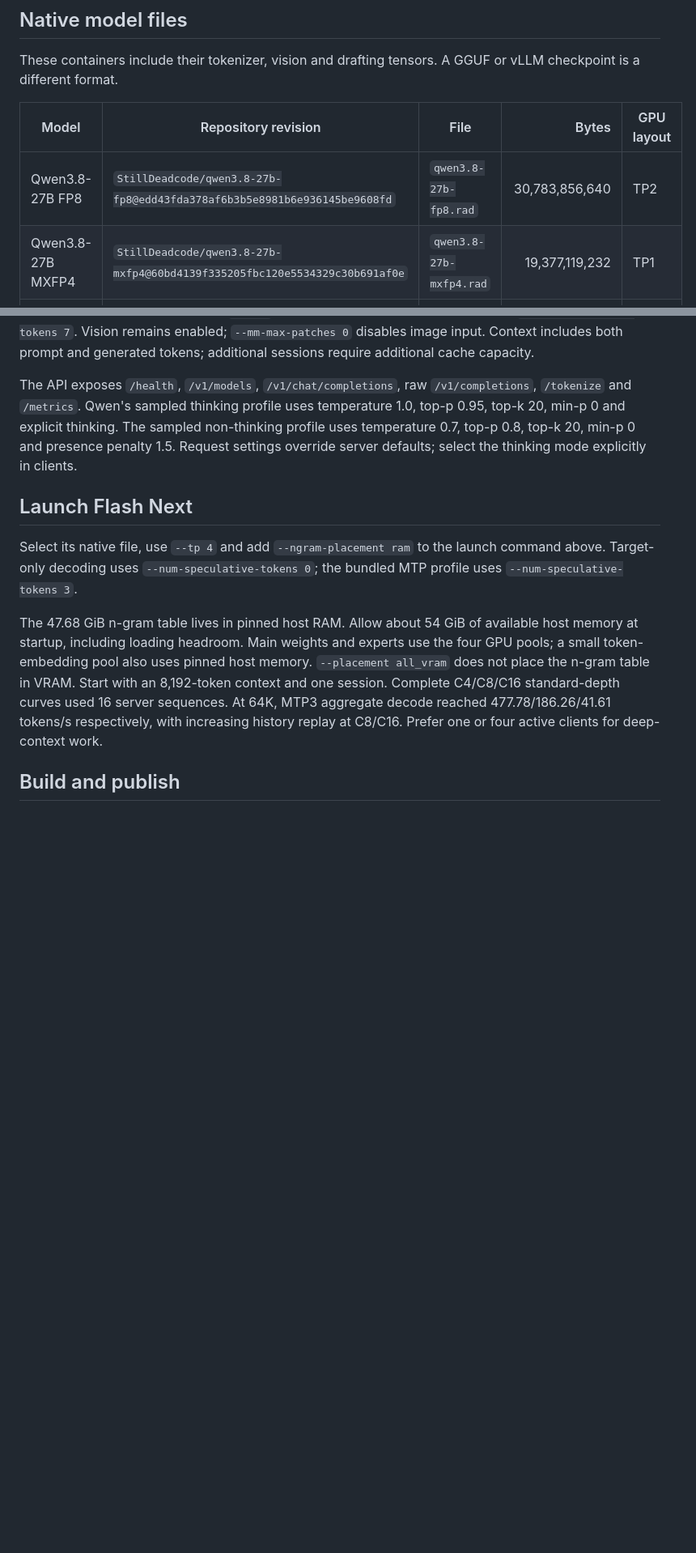
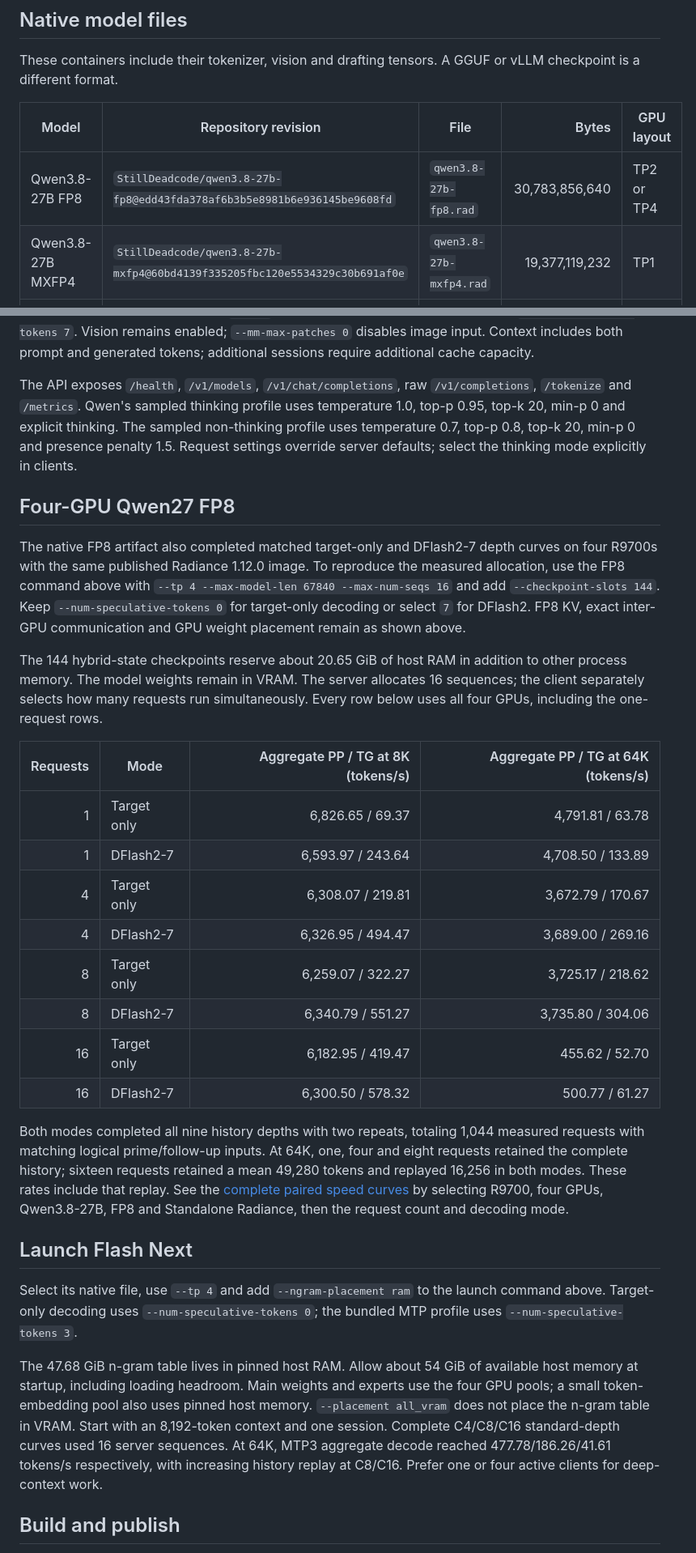
Before and after one commit to kyuz0/amd-r9700-ai-toolboxes, a Markdown page: docs/radiance-rocm-10.1.md, 2 parts joined by grey strips. Shown at 81% size. Rendered like a GitHub page; blank space fills up the shorter version.

Commit message:
Document measured four-R9700 Qwen27 FP8 profiles

```diff
--- a/docs/radiance-rocm-10.1.md
+++ b/docs/radiance-rocm-10.1.md
@@ -31,7 +31,7 @@ These containers include their tokenizer, vision and drafting tensors. A GGUF or
 
 | Model | Repository revision | File | Bytes | GPU layout |
 | --- | --- | --- | ---: | --- |
-| Qwen3.8-27B FP8 | `StillDeadcode/qwen3.8-27b-fp8@edd43fda378af6b3b5e8981b6e936145be9608fd` | `qwen3.8-27b-fp8.rad` | 30,783,856,640 | TP2 |
+| Qwen3.8-27B FP8 | `StillDeadcode/qwen3.8-27b-fp8@edd43fda378af6b3b5e8981b6e936145be9608fd` | `qwen3.8-27b-fp8.rad` | 30,783,856,640 | TP2 or TP4 |
 | Qwen3.8-27B MXFP4 | `StillDeadcode/qwen3.8-27b-mxfp4@60bd4139f335205fbc120e5534329c30b691af0e` | `qwen3.8-27b-mxfp4.rad` | 19,377,119,232 | TP1 |
 | Qwen3.8-Flash-Next FP8/IQ4R | `StillDeadcode/qwen3.8-next-flash-fp8-iq4r-moe@8267a67384583f6be309981baf878b09ff900a9a` | `qwen3.8-next-flash-fp8-iq4r-moe.rad` | 121,969,901,568 | TP4 |
 
@@ -58,6 +58,25 @@ For MXFP4, select its file and use `--tp 1`. The FP8 bundled DFlash2 profile use
 
 The API exposes `/health`, `/v1/models`, `/v1/chat/completions`, raw `/v1/completions`, `/tokenize` and `/metrics`. Qwen's sampled thinking profile uses temperature 1.0, top-p 0.95, top-k 20, min-p 0 and explicit thinking. The sampled non-thinking profile uses temperature 0.7, top-p 0.8, top-k 20, min-p 0 and presence penalty 1.5. Request settings override server defaults; select the thinking mode explicitly in clients.
 
+## Four-GPU Qwen27 FP8
+
+The native FP8 artifact also completed matched target-only and DFlash2-7 depth curves on four R9700s with the same published Radiance 1.12.0 image. To reproduce the measured allocation, use the FP8 command above with `--tp 4 --max-model-len 67840 --max-num-seqs 16` and add `--checkpoint-slots 144`. Keep `--num-speculative-tokens 0` for target-only decoding or select `7` for DFlash2. FP8 KV, exact inter-GPU communication and GPU weight placement remain as shown above.
+
+The 144 hybrid-state checkpoints reserve about 20.65 GiB of host RAM in addition to other process memory. The model weights remain in VRAM. The server allocates 16 sequences; the client separately selects how many requests run simultaneously. Every row below uses all four GPUs, including the one-request rows.
+
+| Requests | Mode | Aggregate PP / TG at 8K (tokens/s) | Aggregate PP / TG at 64K (tokens/s) |
+| ---: | --- | ---: | ---: |
+| 1 | Target only | 6,826.65 / 69.37 | 4,791.81 / 63.78 |
+| 1 | DFlash2-7 | 6,593.97 / 243.64 | 4,708.50 / 133.89 |
+| 4 | Target only | 6,308.07 / 219.81 | 3,672.79 / 170.67 |
+| 4 | DFlash2-7 | 6,326.95 / 494.47 | 3,689.00 / 269.16 |
+| 8 | Target only | 6,259.07 / 322.27 | 3,725.17 / 218.62 |
+| 8 | DFlash2-7 | 6,340.79 / 551.27 | 3,735.80 / 304.06 |
+| 16 | Target only | 6,182.95 / 419.47 | 455.62 / 52.70 |
+| 16 | DFlash2-7 | 6,300.50 / 578.32 | 500.77 / 61.27 |
+
+Both modes completed all nine history depths with two repeats, totaling 1,044 measured requests with matching logical prime/follow-up inputs. At 64K, one, four and eight requests retained the complete history; sixteen requests retained a mean 49,280 tokens and replayed 16,256 in both modes. These rates include that replay. See the [complete paired speed curves](https://local-llm-benchmarks.dev/speed) by selecting R9700, four GPUs, Qwen3.8-27B, FP8 and Standalone Radiance, then the request count and decoding mode.
+
 ## Launch Flash Next
 
 Select its native file, use `--tp 4` and add `--ngram-placement ram` to the launch command above. Target-only decoding uses `--num-speculative-tokens 0`; the bundled MTP profile uses `--num-speculative-tokens 3`.
```
